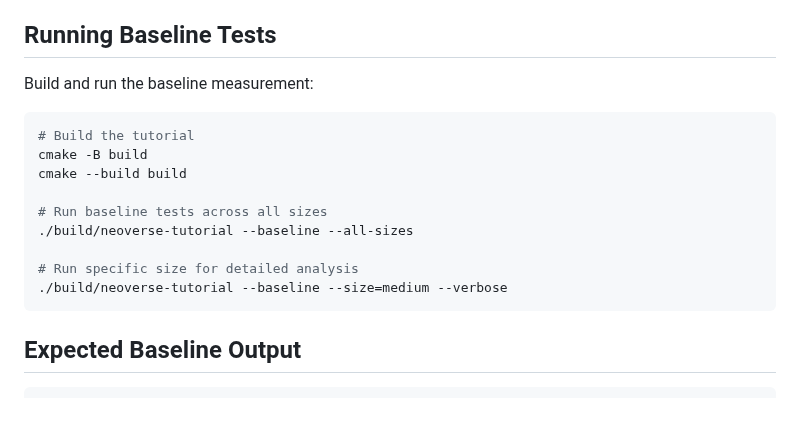
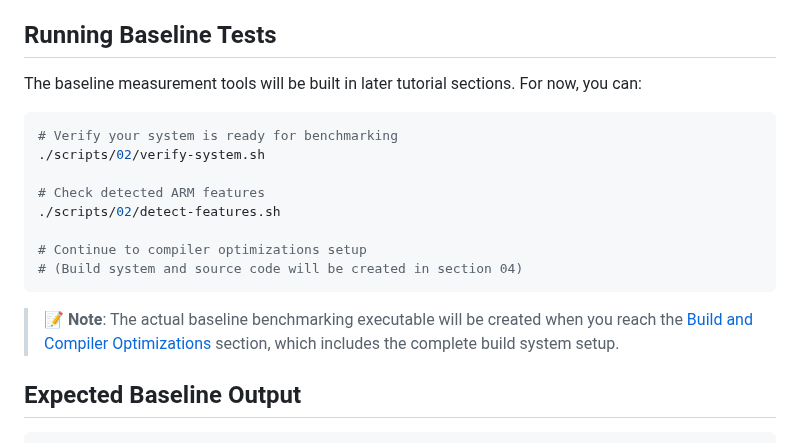
Before and after one commit to geremyCohen/arm_benchmarking, a Markdown page: 03-baseline.md, the part around the change. Rendered like a GitHub page; blank space fills up the shorter version.

Commit message:
Fix Running Baseline Tests section in 03-baseline.md
- Remove non-working cmake build commands (missing source files)
- Replace with working verification commands users can actually run
- Add note explaining build system comes in section 04
- Point to correct tutorial progression

````diff
--- a/03-baseline.md
+++ b/03-baseline.md
@@ -80,19 +80,20 @@ The tutorial tests across multiple matrix sizes to understand performance charac
 
 ## Running Baseline Tests
 
-Build and run the baseline measurement:
+The baseline measurement tools will be built in later tutorial sections. For now, you can:
 
 ```bash
-# Build the tutorial
-cmake -B build
-cmake --build build
+# Verify your system is ready for benchmarking
+./scripts/02/verify-system.sh
 
-# Run baseline tests across all sizes
-./build/neoverse-tutorial --baseline --all-sizes
+# Check detected ARM features
+./scripts/02/detect-features.sh
 
-# Run specific size for detailed analysis
-./build/neoverse-tutorial --baseline --size=medium --verbose
+# Continue to compiler optimizations setup
+# (Build system and source code will be created in section 04)
 ```
+
+> **📝 Note**: The actual baseline benchmarking executable will be created when you reach the [Build and Compiler Optimizations](./04-compiler-optimizations.md) section, which includes the complete build system setup.
 
 ## Expected Baseline Output
 
````
